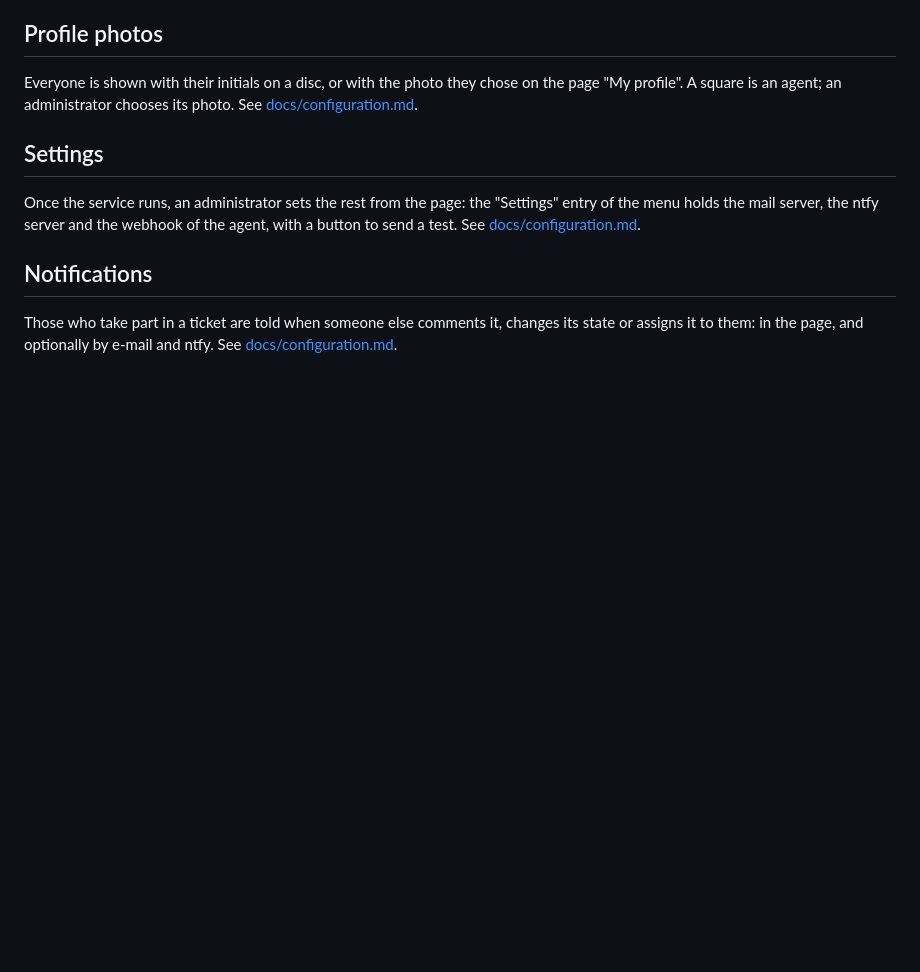
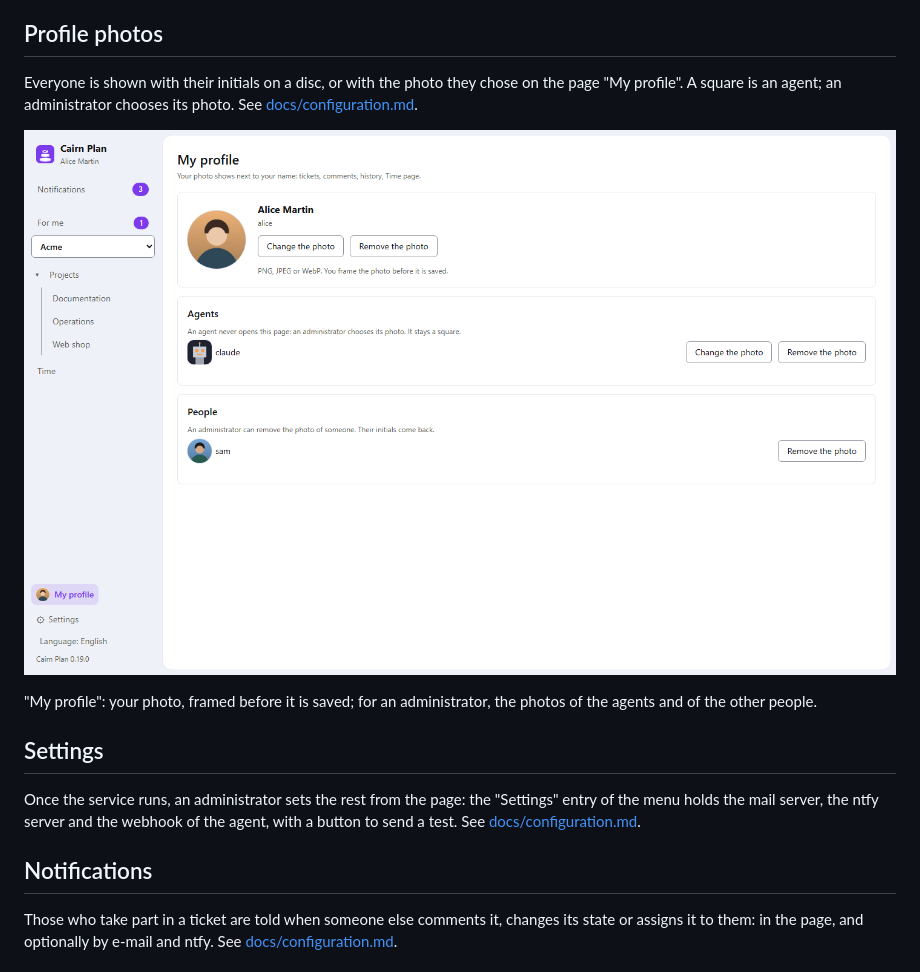
Before and after one commit to JBelliriGenty/Cairn-Plan, a Markdown page: README.md, the part around the change. GitHub-like rendering; pictures changed too: docs/screenshots/profile.png (added); blank space fills up the shorter version.

Commit message:
README: screenshot of the My profile page

```diff
--- a/README.md
+++ b/README.md
@@ -108,6 +108,11 @@ chose on the page "My profile". A square is an agent; an administrator
 chooses its photo. See
 [docs/configuration.md](docs/configuration.md#profile-photos).
 
+![My profile](docs/screenshots/profile.png)
+
+"My profile": your photo, framed before it is saved; for an administrator,
+the photos of the agents and of the other people.
+
 ## Settings
 
 Once the service runs, an administrator sets the rest from the page: the
```
